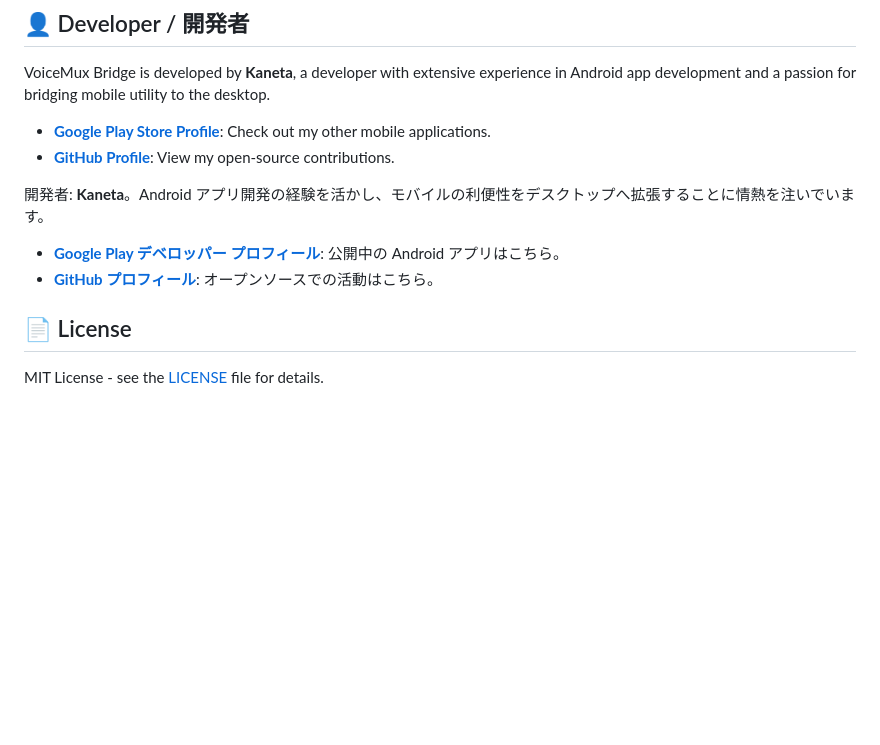
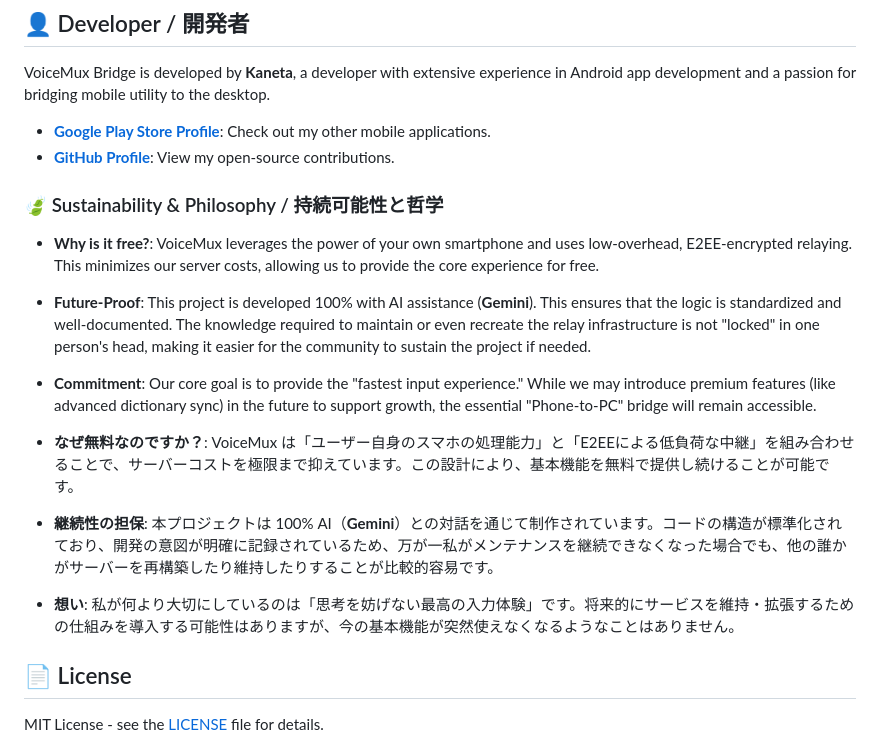
Before and after one commit to Kaneta/voicemux-bridge, a Markdown page: README.md, the part around the change. GitHub-like rendering; blank space fills up the shorter version.

Commit message:
docs: add sustainability and philosophy section

```diff
--- a/README.md
+++ b/README.md
@@ -39,9 +39,14 @@ VoiceMux Bridge is developed by **Kaneta**, a developer with extensive experienc
 - [**Google Play Store Profile**](https://play.google.com/store/apps/developer?id=Kaneta): Check out my other mobile applications.
 - [**GitHub Profile**](https://github.com/Kaneta): View my open-source contributions.
 
-開発者: **Kaneta**。Android アプリ開発の経験を活かし、モバイルの利便性をデスクトップへ拡張することに情熱を注いでいます。
-- [**Google Play デベロッパー プロフィール**](https://play.google.com/store/apps/developer?id=Kaneta): 公開中の Android アプリはこちら。
-- [**GitHub プロフィール**](https://github.com/Kaneta): オープンソースでの活動はこちら。
+### 🍃 Sustainability & Philosophy / 持続可能性と哲学
+- **Why is it free?**: VoiceMux leverages the power of your own smartphone and uses low-overhead, E2EE-encrypted relaying. This minimizes our server costs, allowing us to provide the core experience for free.
+- **Future-Proof**: This project is developed 100% with AI assistance (**Gemini**). This ensures that the logic is standardized and well-documented. The knowledge required to maintain or even recreate the relay infrastructure is not "locked" in one person's head, making it easier for the community to sustain the project if needed.
+- **Commitment**: Our core goal is to provide the "fastest input experience." While we may introduce premium features (like advanced dictionary sync) in the future to support growth, the essential "Phone-to-PC" bridge will remain accessible.
+
+- **なぜ無料なのですか？**: VoiceMux は「ユーザー自身のスマホの処理能力」と「E2EEによる低負荷な中継」を組み合わせることで、サーバーコストを極限まで抑えています。この設計により、基本機能を無料で提供し続けることが可能です。
+- **継続性の担保**: 本プロジェクトは 100% AI（**Gemini**）との対話を通じて制作されています。コードの構造が標準化されており、開発の意図が明確に記録されているため、万が一私がメンテナンスを継続できなくなった場合でも、他の誰かがサーバーを再構築したり維持したりすることが比較的容易です。
+- **想い**: 私が何より大切にしているのは「思考を妨げない最高の入力体験」です。将来的にサービスを維持・拡張するための仕組みを導入する可能性はありますが、今の基本機能が突然使えなくなるようなことはありません。
 
 ## 📄 License
 MIT License - see the [LICENSE](LICENSE) file for details.
```
